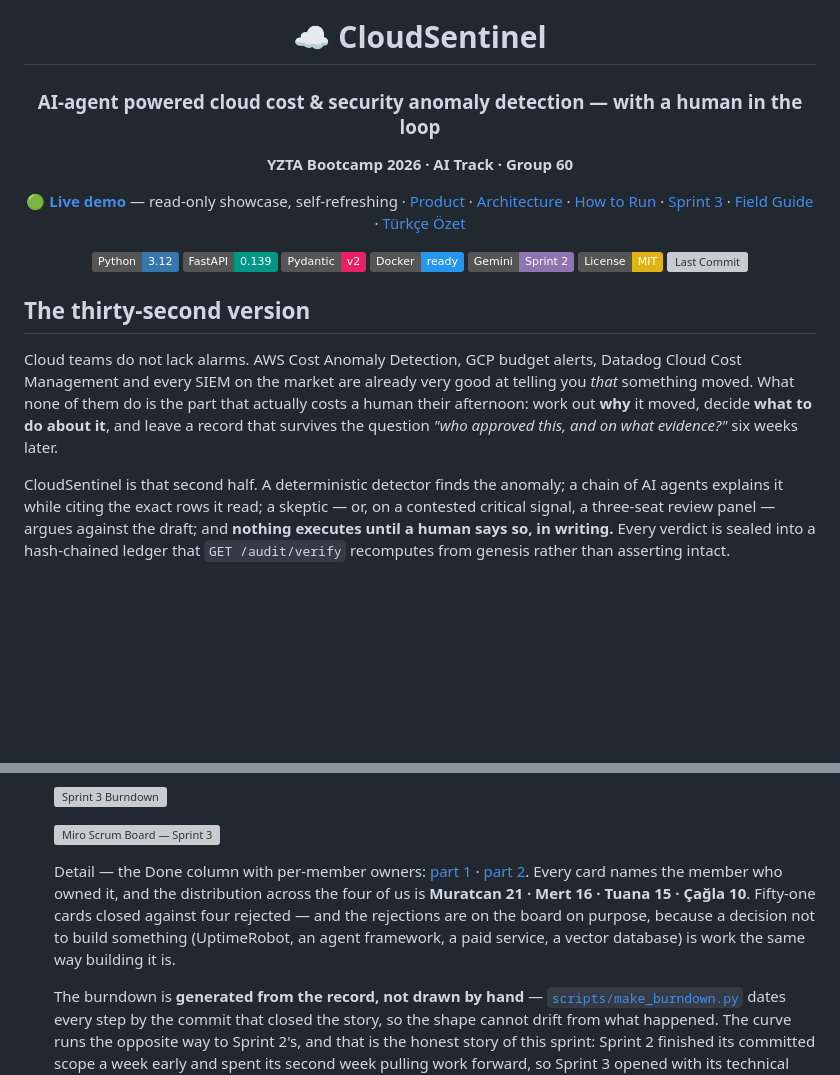
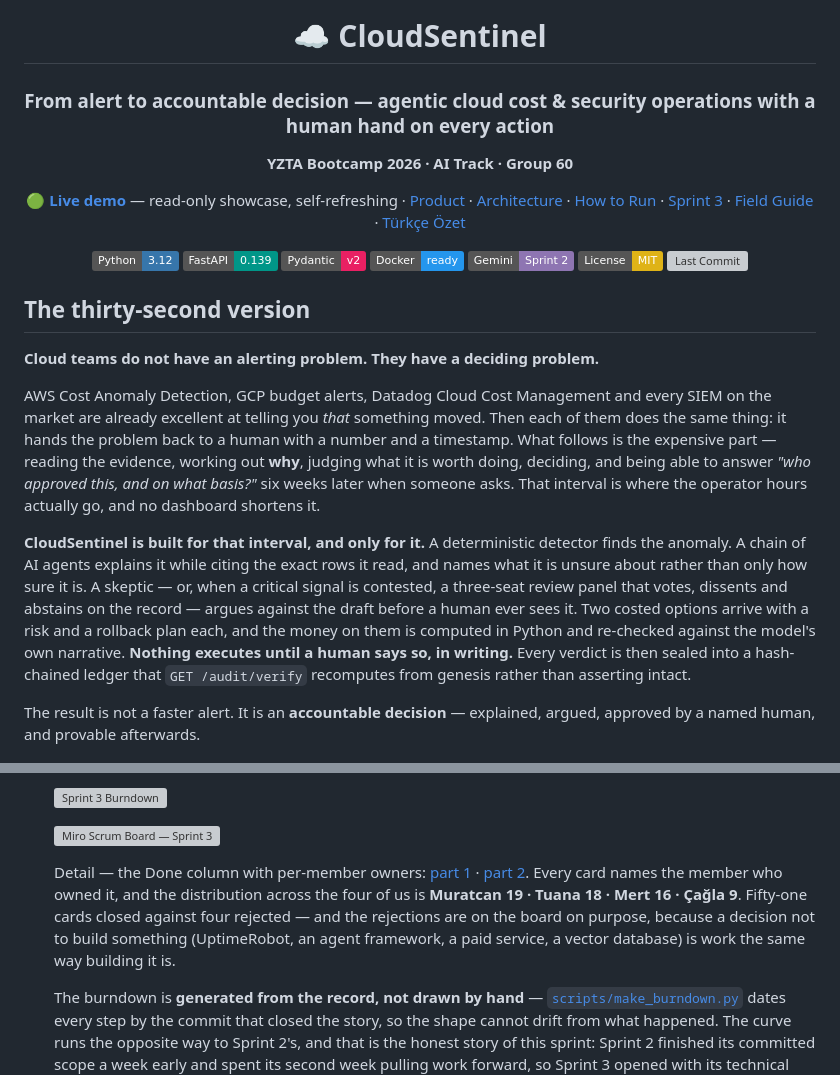
Before and after one commit to muratcan-ates/cloudsentinel, a Markdown page: README.md, 2 parts joined by grey strips. Rendered like a GitHub page; badges without logos; blank space fills up the shorter version; grey boxes are pictures that could not be loaded.

```diff
--- a/README.md
+++ b/README.md
@@ -4,7 +4,7 @@
 
 # ☁️ CloudSentinel
 
-### AI-agent powered cloud cost & security anomaly detection — with a human in the loop
+### From alert to accountable decision — agentic cloud cost & security operations with a human hand on every action
 
 **YZTA Bootcamp 2026 · AI Track · Group 60**
 
@@ -22,19 +22,32 @@
 
 ## The thirty-second version
 
-Cloud teams do not lack alarms. AWS Cost Anomaly Detection, GCP budget
-alerts, Datadog Cloud Cost Management and every SIEM on the market are
-already very good at telling you *that* something moved. What none of them
-do is the part that actually costs a human their afternoon: work out **why**
-it moved, decide **what to do about it**, and leave a record that survives
-the question *"who approved this, and on what evidence?"* six weeks later.
+**Cloud teams do not have an alerting problem. They have a deciding
+problem.**
 
-CloudSentinel is that second half. A deterministic detector finds the
-anomaly; a chain of AI agents explains it while citing the exact rows it
-read; a skeptic — or, on a contested critical signal, a three-seat review
-panel — argues against the draft; and **nothing executes until a human says
-so, in writing.** Every verdict is sealed into a hash-chained ledger that
-`GET /audit/verify` recomputes from genesis rather than asserting intact.
+AWS Cost Anomaly Detection, GCP budget alerts, Datadog Cloud Cost
+Management and every SIEM on the market are already excellent at telling
+you *that* something moved. Then each of them does the same thing: it hands
+the problem back to a human with a number and a timestamp. What follows is
+the expensive part — reading the evidence, working out **why**, judging what
+it is worth doing, deciding, and being able to answer *"who approved this,
+and on what basis?"* six weeks later when someone asks. That interval is
+where the operator hours actually go, and no dashboard shortens it.
+
+**CloudSentinel is built for that interval, and only for it.** A
+deterministic detector finds the anomaly. A chain of AI agents explains it
+while citing the exact rows it read, and names what it is unsure about
+rather than only how sure it is. A skeptic — or, when a critical signal is
+contested, a three-seat review panel that votes, dissents and abstains on
+the record — argues against the draft before a human ever sees it. Two
+costed options arrive with a risk and a rollback plan each, and the money on
+them is computed in Python and re-checked against the model's own narrative.
+**Nothing executes until a human says so, in writing.** Every verdict is
+then sealed into a hash-chained ledger that `GET /audit/verify` recomputes
+from genesis rather than asserting intact.
+
+The result is not a faster alert. It is an **accountable decision** —
+explained, argued, approved by a named human, and provable afterwards.
 
 <div align="center">
 
@@ -989,7 +1046,7 @@ and held ever since, others taken as the Sprint 2 and Sprint 3 layers landed:
 
   ![Miro Scrum Board — Sprint 3](ProjectManagement/Sprint3Documents/miro_board_sprint3.png)
 
-  Detail — the Done column with per-member owners: [part 1](ProjectManagement/Sprint3Documents/miro_board_sprint3_done_1.png) · [part 2](ProjectManagement/Sprint3Documents/miro_board_sprint3_done_2.png). Every card names the member who owned it, and the distribution across the four of us is **Muratcan 21 · Mert 16 · Tuana 15 · Çağla 10**. Fifty-one cards closed against four rejected — and the rejections are on the board on purpose, because a decision not to build something (UptimeRobot, an agent framework, a paid service, a vector database) is work the same way building it is.
+  Detail — the Done column with per-member owners: [part 1](ProjectManagement/Sprint3Documents/miro_board_sprint3_done_1.png) · [part 2](ProjectManagement/Sprint3Documents/miro_board_sprint3_done_2.png). Every card names the member who owned it, and the distribution across the four of us is **Muratcan 19 · Tuana 18 · Mert 16 · Çağla 9**. Fifty-one cards closed against four rejected — and the rejections are on the board on purpose, because a decision not to build something (UptimeRobot, an agent framework, a paid service, a vector database) is work the same way building it is.
 
   The burndown is **generated from the record, not drawn by hand** — [`scripts/make_burndown.py`](scripts/make_burndown.py) dates every step by the commit that closed the story, so the shape cannot drift from what happened. The curve runs the opposite way to Sprint 2's, and that is the honest story of this sprint: Sprint 2 finished its committed scope a week early and spent its second week pulling work forward, so Sprint 3 opened with its technical core already paid for and carried **proving** work instead — deploy it, measure the model, capture the evidence — which cannot be front-loaded the way feature work can. The line therefore sits above the ideal for most of the sprint and closes hard over the final two days. **147 commits between July 20 and August 2** back it up. On the board blue cards are user stories and red/orange cards are tasks, with the legend on the board itself.
 
```
Also changed, not shown: other parts of README.md (+44 -0 lines).
